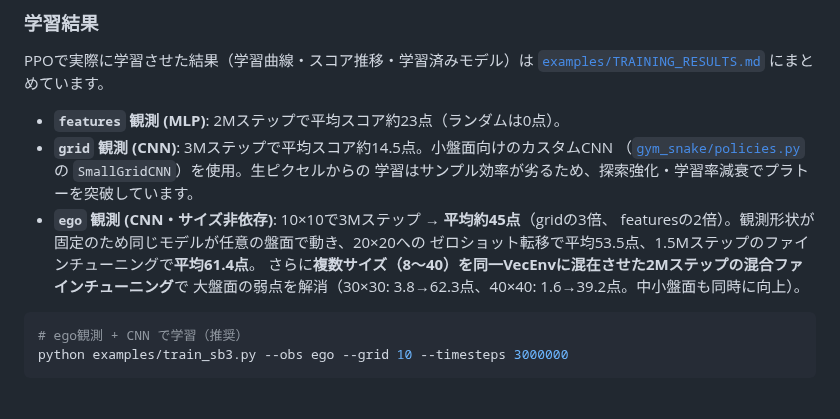
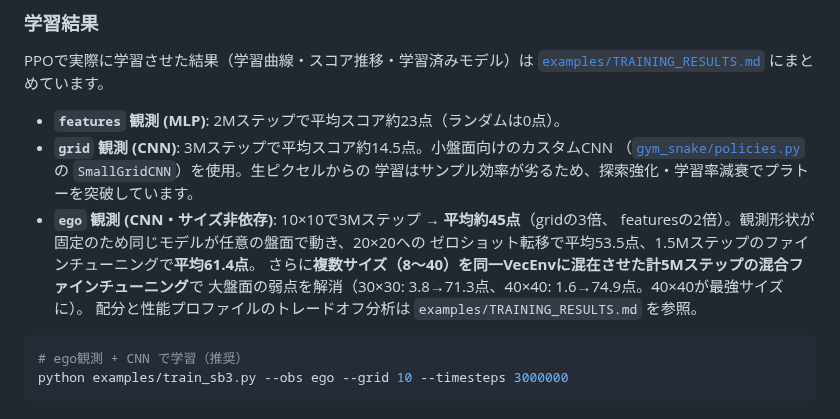
Before and after one commit to mo-kazuya/snake_game, a Markdown page: gym_snake/README.md, the part around the change. Drawn GitHub-style.

````diff
--- a/gym_snake/README.md
+++ b/gym_snake/README.md
@@ -77,8 +77,9 @@ PPOで実際に学習させた結果（学習曲線・スコア推移・学習
 - **`ego` 観測 (CNN・サイズ非依存)**: 10×10で3Mステップ → **平均約45点**（gridの3倍、
   featuresの2倍）。観測形状が固定のため同じモデルが任意の盤面で動き、20×20への
   ゼロショット転移で平均53.5点、1.5Mステップのファインチューニングで**平均61.4点**。
-  さらに**複数サイズ（8〜40）を同一VecEnvに混在させた2Mステップの混合ファインチューニング**で
-  大盤面の弱点を解消（30×30: 3.8→62.3点、40×40: 1.6→39.2点。中小盤面も同時に向上）。
+  さらに**複数サイズ（8〜40）を同一VecEnvに混在させた計5Mステップの混合ファインチューニング**で
+  大盤面の弱点を解消（30×30: 3.8→71.3点、40×40: 1.6→74.9点。40×40が最強サイズに）。
+  配分と性能プロファイルのトレードオフ分析は `examples/TRAINING_RESULTS.md` を参照。
 
 ```bash
 # ego観測 + CNN で学習（推奨）
````
Also changed, not shown: README.md (+3 -3 lines), examples/TRAINING_RESULTS.md (+29 -0 lines), examples/training_curve_mixed.png.
